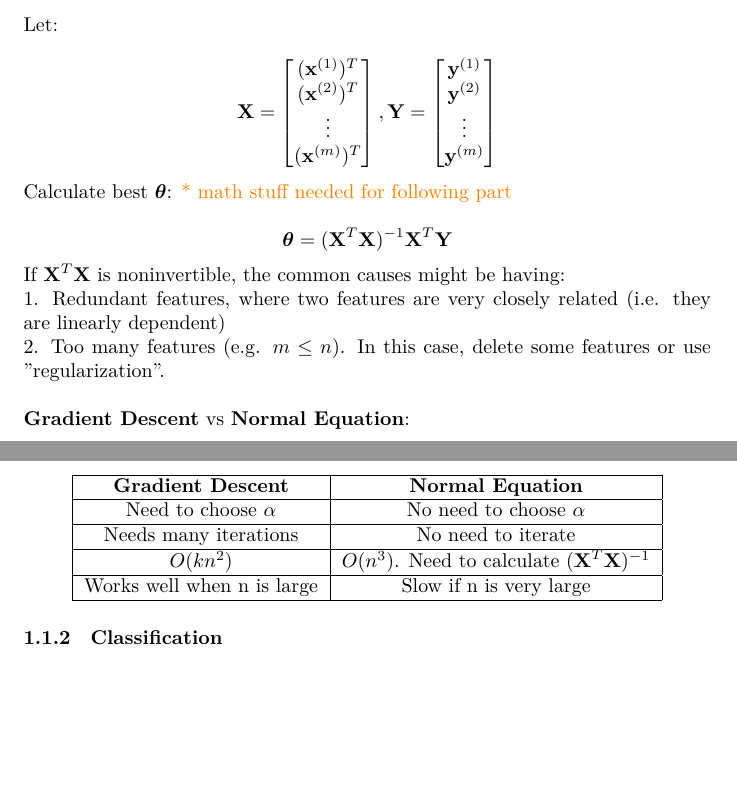
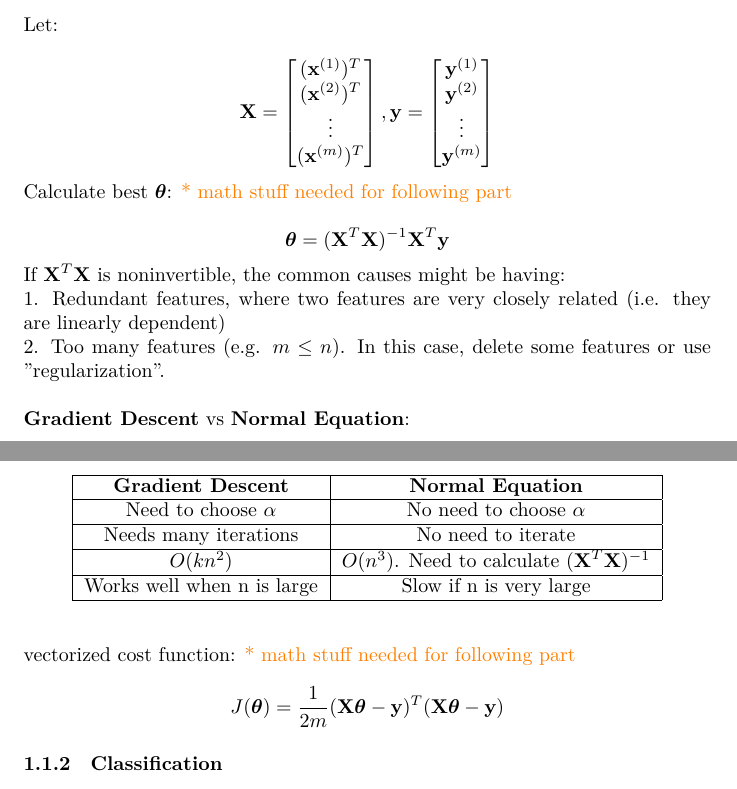
Before and after one commit to MDataResearch/ml_notes, a LaTeX document (note.tex): two parts of pages 6 and 7 of 7, joined at a grey line, cut so that both start at the same text, the shorter picture padded with empty space. Compiled offline with XeLaTeX.

Commit message:
add vectorized cost function

```diff
--- a/note.tex
+++ b/note.tex
@@ -289,7 +289,7 @@ x_n
 (\textbf{x}^{(m)})^T
 \end{bmatrix}
 ,
-\textbf{Y} =
+\textbf{y} =
 \begin{bmatrix}
 \textbf{y}^{(1)}\\
 \textbf{y}^{(2)}\\
@@ -301,7 +301,7 @@ x_n
 \noindent Calculate best \(\boldsymbol{\theta}\): \textcolor{orange}{ * math stuff needed for following part}
 
 \[
-\boldsymbol{\theta} = (\textbf{X}^T\textbf{X})^{-1}\textbf{X}^T\textbf{Y}
+\boldsymbol{\theta} = (\textbf{X}^T\textbf{X})^{-1}\textbf{X}^T\textbf{y}
 \]
 
 \noindent If \(\textbf{X}^T\textbf{X}\) is noninvertible, the common causes might be having:
@@ -330,6 +330,12 @@ Works well when n is large & Slow if n is very large \\
 \end{tabular}
 \end{center}
 
+\bigskip
+
+\noindent vectorized cost function: \textcolor{orange}{ * math stuff needed for following part}
+
+\[J(\boldsymbol{\theta}) = \frac{1}{2m} (\textbf{X}\boldsymbol{\theta} - \textbf{y})^T(\textbf{X}\boldsymbol{\theta} - \textbf{y})\]
+
 \subsubsection{Classification}
 
 Classification is the problem of identifying to which
```
